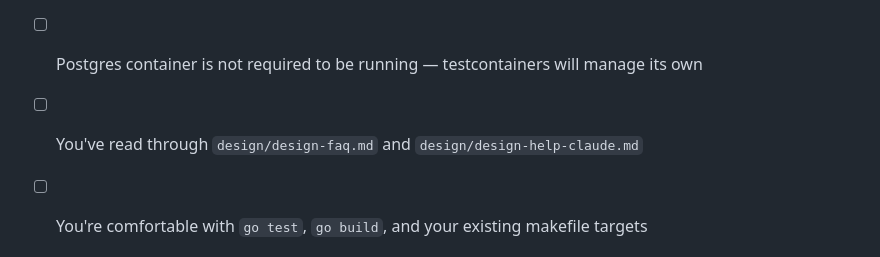
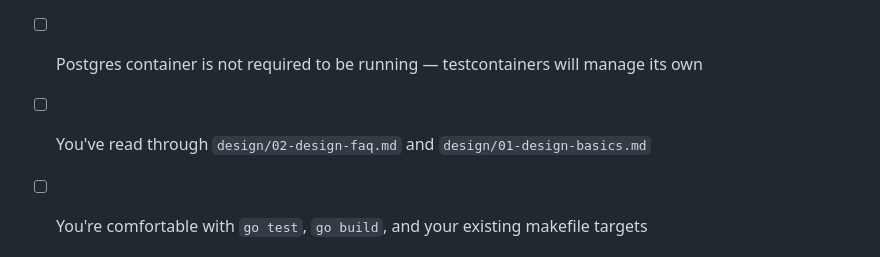
Before and after one commit to rjpw/bootdev-chirpy, a Markdown page: design/roadmap/00-overview.md, the part around the change. Drawn GitHub-style.

```diff
--- a/design/roadmap/00-overview.md
+++ b/design/roadmap/00-overview.md
@@ -85,7 +85,7 @@ Before starting:
 - [ ] Docker is running (`docker info` should succeed)
 - [ ] Your existing tests pass (`go test -race ./...`)
 - [ ] Postgres container is not required to be running — testcontainers will manage its own
-- [ ] You've read through `design/design-faq.md` and `design/design-help-claude.md`
+- [ ] You've read through `design/02-design-faq.md` and `design/01-design-basics.md`
 - [ ] You're comfortable with `go test`, `go build`, and your existing makefile targets
 
 
```
Also changed, not shown: design/roadmap/01-store-interface.md (+1 -1 lines).
